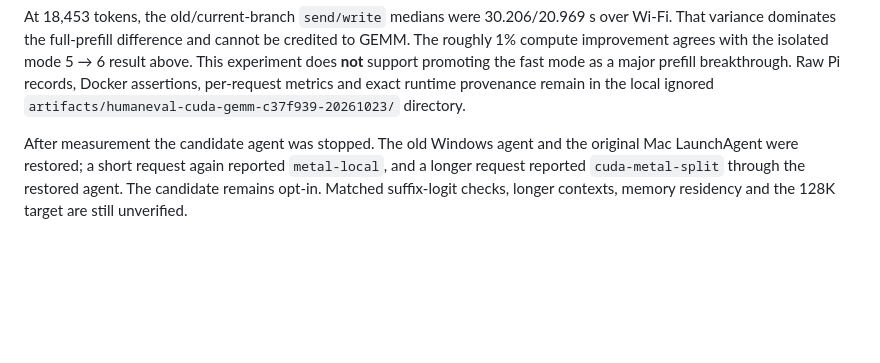
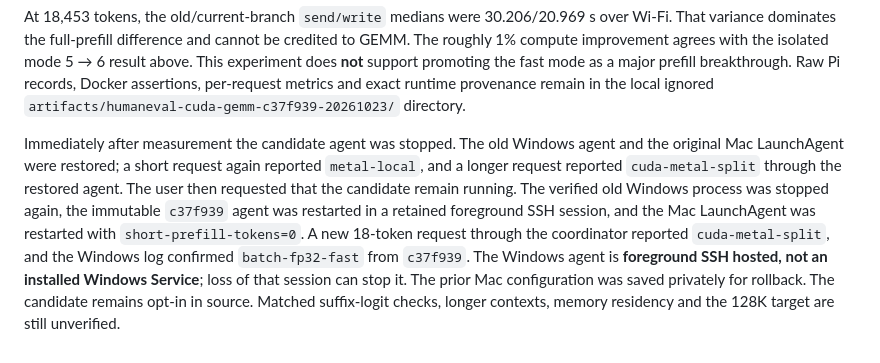
Before and after one commit to LittleLittleCloud/Infer.NET, a Markdown page: docs/CUDA-GEMM-EXPERT-20261023.md, the part around the change. GitHub-like rendering; blank space fills up the shorter version.

Commit message:
Record retained candidate worker deployment

```diff
--- a/docs/CUDA-GEMM-EXPERT-20261023.md
+++ b/docs/CUDA-GEMM-EXPERT-20261023.md
@@ -58,4 +58,4 @@ For a closer A/B, the same Mac serve process, prompt text, FP32 KV and one-token
 
 At 18,453 tokens, the old/current-branch `send/write` medians were 30.206/20.969 s over Wi-Fi. That variance dominates the full-prefill difference and cannot be credited to GEMM. The roughly 1% compute improvement agrees with the isolated mode 5 → 6 result above. This experiment does **not** support promoting the fast mode as a major prefill breakthrough. Raw Pi records, Docker assertions, per-request metrics and exact runtime provenance remain in the local ignored `artifacts/humaneval-cuda-gemm-c37f939-20261023/` directory.
 
-After measurement the candidate agent was stopped. The old Windows agent and the original Mac LaunchAgent were restored; a short request again reported `metal-local`, and a longer request reported `cuda-metal-split` through the restored agent. The candidate remains opt-in. Matched suffix-logit checks, longer contexts, memory residency and the 128K target are still unverified.
+Immediately after measurement the candidate agent was stopped. The old Windows agent and the original Mac LaunchAgent were restored; a short request again reported `metal-local`, and a longer request reported `cuda-metal-split` through the restored agent. The user then requested that the candidate remain running. The verified old Windows process was stopped again, the immutable `c37f939` agent was restarted in a retained foreground SSH session, and the Mac LaunchAgent was restarted with `short-prefill-tokens=0`. A new 18-token request through the coordinator reported `cuda-metal-split`, and the Windows log confirmed `batch-fp32-fast` from `c37f939`. The Windows agent is **foreground SSH hosted, not an installed Windows Service**; loss of that session can stop it. The prior Mac configuration was saved privately for rollback. The candidate remains opt-in in source. Matched suffix-logit checks, longer contexts, memory residency and the 128K target are still unverified.
```
